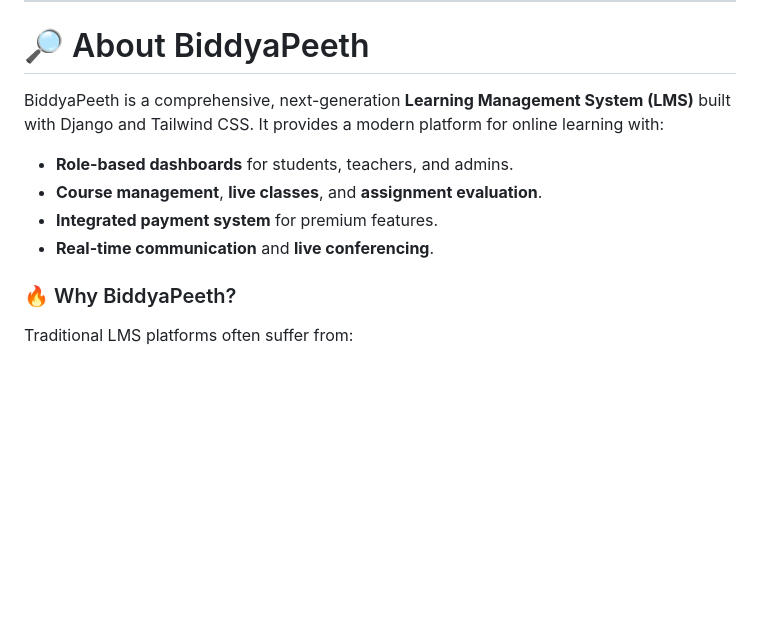
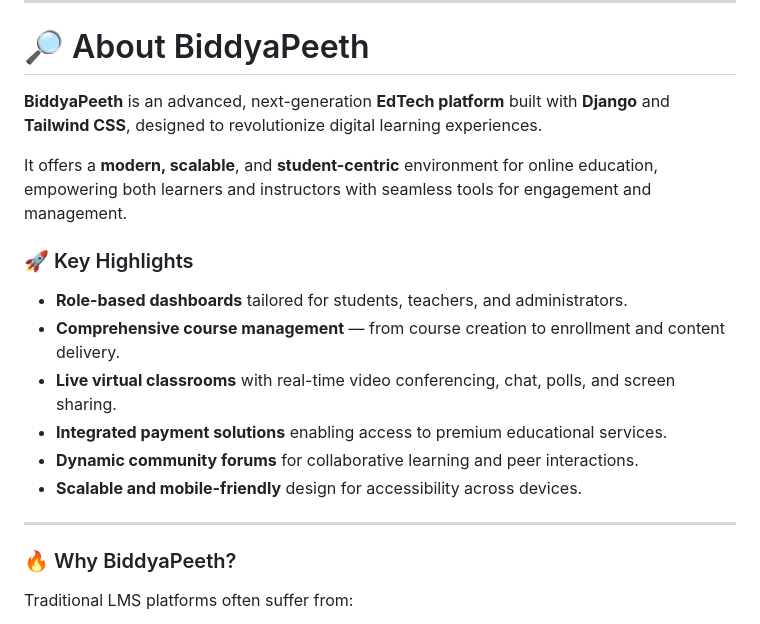
Before and after one commit to Learnathon-By-Geeky-Solutions/mindjunkies, a Markdown page: README.md, the part around one of its changes. GitHub-like rendering; blank space fills up the shorter version.

```diff
--- a/README.md
+++ b/README.md
@@ -28,13 +28,20 @@
 
 # 🔎 About BiddyaPeeth
 
-BiddyaPeeth is a comprehensive, next-generation **Learning Management System (LMS)** built with Django and Tailwind CSS.
-It provides a modern platform for online learning with:
+**BiddyaPeeth** is an advanced, next-generation **EdTech platform** built with **Django** and **Tailwind CSS**, designed to revolutionize digital learning experiences.
 
-- **Role-based dashboards** for students, teachers, and admins.
-- **Course management**, **live classes**, and **assignment evaluation**.
-- **Integrated payment system** for premium features.
-- **Real-time communication** and **live conferencing**.
+It offers a **modern, scalable**, and **student-centric** environment for online education, empowering both learners and instructors with seamless tools for engagement and management.
+
+### 🚀 Key Highlights
+
+- **Role-based dashboards** tailored for students, teachers, and administrators.
+- **Comprehensive course management** — from course creation to enrollment and content delivery.
+- **Live virtual classrooms** with real-time video conferencing, chat, polls, and screen sharing.
+- **Integrated payment solutions** enabling access to premium educational services.
+- **Dynamic community forums** for collaborative learning and peer interactions.
+- **Scalable and mobile-friendly** design for accessibility across devices.
+
+---
 
 ### 🔥 Why BiddyaPeeth?
 
```
Also changed, not shown: other parts of README.md (+69 -0 lines).
